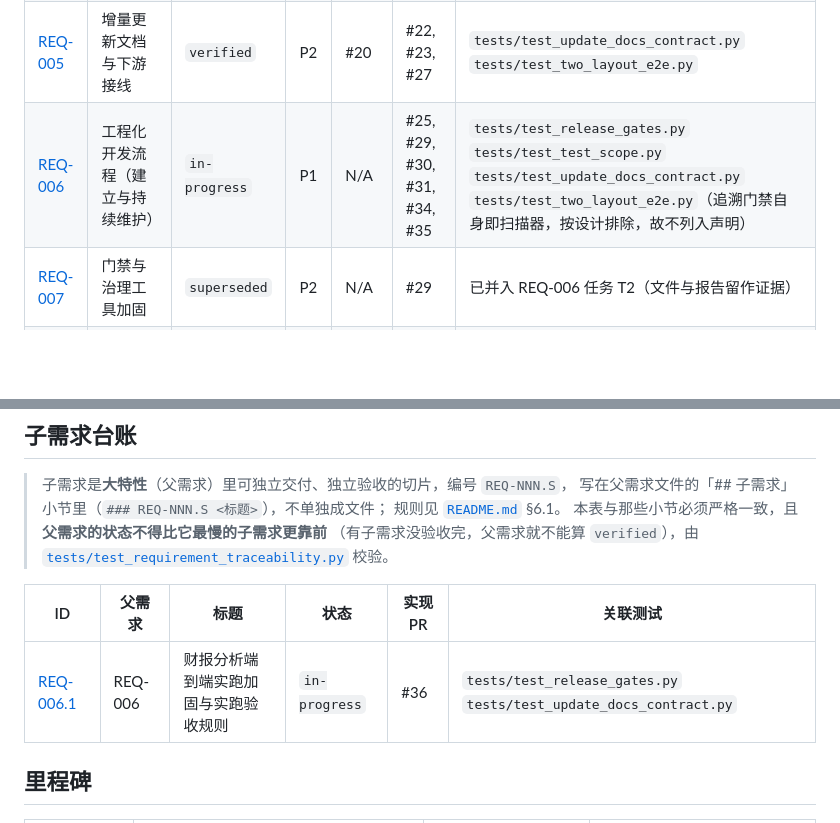
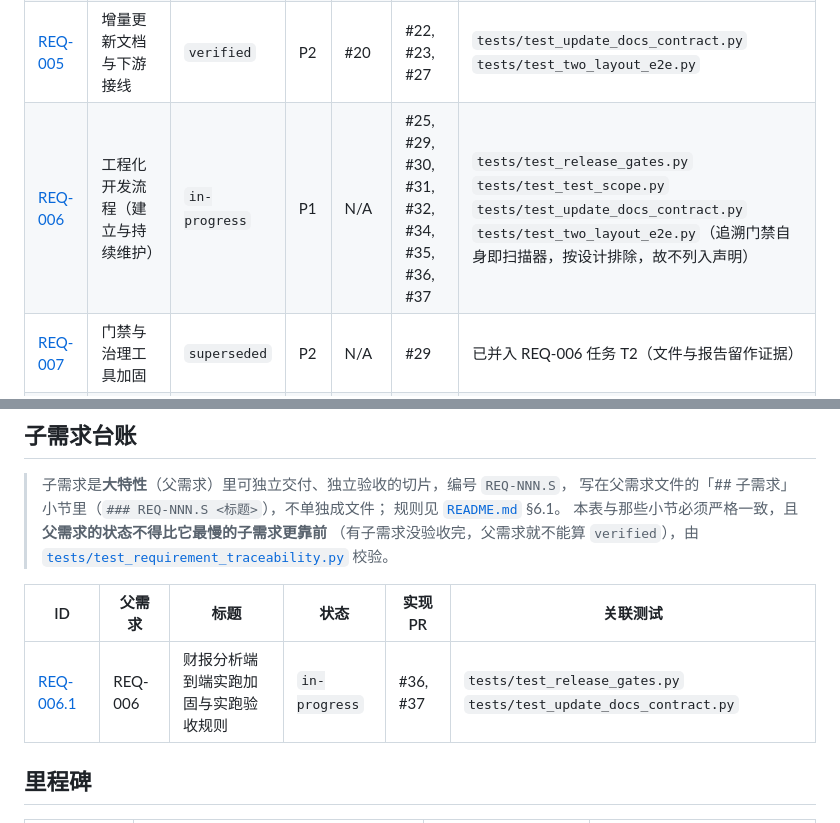
Before and after one commit to CHU-2002/Value_analysis_framework, a Markdown page: docs/requirements/ledger.md, 2 parts joined by grey strips. Rendered like a GitHub page; blank space fills up the shorter version.

Commit message:
docs(req): list the REQ-006.x delivery PRs in the ledger (#39)
Co-authored-by: CHU-2002 <CHU-2002@users.noreply.github.com>

```diff
--- a/docs/requirements/ledger.md
+++ b/docs/requirements/ledger.md
@@ -13,7 +13,7 @@
 | [REQ-003](REQ-003-run-history-ledger.md) | 分析迭代台账（run-store） | `verified` | P1 | #18 | #16 | `tests/test_version.py` `tests/test_runs_ledger.py` `tests/test_analysis_status.py` |
 | [REQ-004](REQ-004-period-delta-analysis.md) | 定期报告增量更新分析与变化报告 | `verified` | P1 | #19 | #17 | `tests/test_period_delta_module.py` `tests/test_change_report.py` `tests/test_prepare_prior_analysis.py` |
 | [REQ-005](REQ-005-periodic-update-docs.md) | 增量更新文档与下游接线 | `verified` | P2 | #20 | #22, #23, #27 | `tests/test_update_docs_contract.py` `tests/test_two_layout_e2e.py` |
-| [REQ-006](REQ-006-requirement-test-dev-flow.md) | 工程化开发流程（建立与持续维护） | `in-progress` | P1 | N/A | #25, #29, #30, #31, #34, #35 | `tests/test_release_gates.py` `tests/test_test_scope.py` `tests/test_update_docs_contract.py` `tests/test_two_layout_e2e.py`（追溯门禁自身即扫描器，按设计排除，故不列入声明） |
+| [REQ-006](REQ-006-requirement-test-dev-flow.md) | 工程化开发流程（建立与持续维护） | `in-progress` | P1 | N/A | #25, #29, #30, #31, #32, #34, #35, #36, #37 | `tests/test_release_gates.py` `tests/test_test_scope.py` `tests/test_update_docs_contract.py` `tests/test_two_layout_e2e.py`（追溯门禁自身即扫描器，按设计排除，故不列入声明） |
 | [REQ-007](REQ-007-governance-hardening.md) | 门禁与治理工具加固 | `superseded` | P2 | N/A | #29 | 已并入 REQ-006 任务 T2（文件与报告留作证据） |
 | [REQ-008](REQ-008-coverage-debt.md) | 覆盖率洼地补测 | `superseded` | P2 | TBD | TBD | 已并入 REQ-006 任务 T4（本文件即 T4 的规格） |
 
@@ -30,7 +30,7 @@
 
 | ID | 父需求 | 标题 | 状态 | 实现 PR | 关联测试 |
 |----|--------|------|------|---------|----------|
-| [REQ-006.1](REQ-006-requirement-test-dev-flow.md) | REQ-006 | 财报分析端到端实跑加固与实跑验收规则 | `in-progress` | #36 | `tests/test_release_gates.py` `tests/test_update_docs_contract.py` |
+| [REQ-006.1](REQ-006-requirement-test-dev-flow.md) | REQ-006 | 财报分析端到端实跑加固与实跑验收规则 | `in-progress` | #36, #37 | `tests/test_release_gates.py` `tests/test_update_docs_contract.py` |
 
 
 ## 里程碑
```
